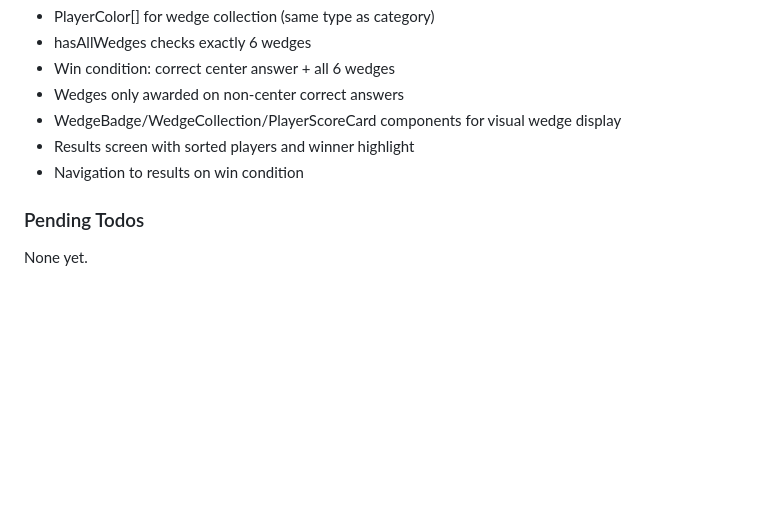
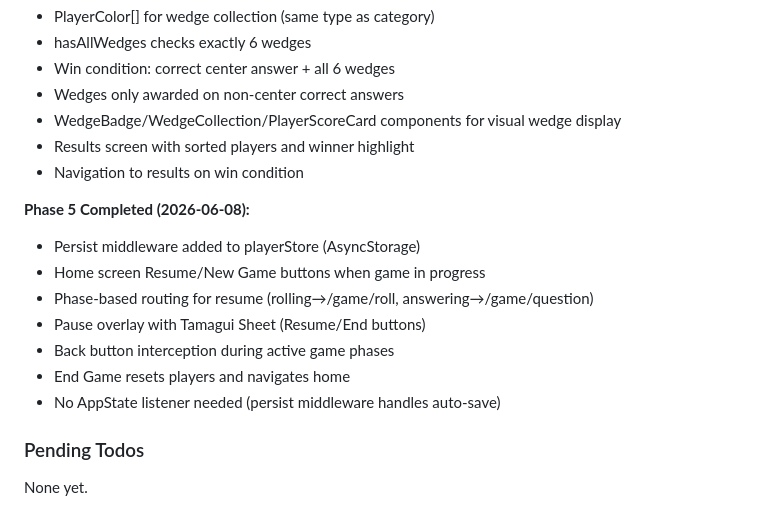
Before and after one commit to kbsimple/trivial-world, a Markdown page: .planning/STATE.md, the part around one of its changes. Rendered like a GitHub page; blank space fills up the shorter version.

```diff
--- a/.planning/STATE.md
+++ b/.planning/STATE.md
@@ -96,6 +97,15 @@ Decisions are logged in PROJECT.md Key Decisions table and phase CONTEXT.md file
 - Results screen with sorted players and winner highlight
 - Navigation to results on win condition
 
+**Phase 5 Completed (2026-06-08):**
+- Persist middleware added to playerStore (AsyncStorage)
+- Home screen Resume/New Game buttons when game in progress
+- Phase-based routing for resume (rolling→/game/roll, answering→/game/question)
+- Pause overlay with Tamagui Sheet (Resume/End buttons)
+- Back button interception during active game phases
+- End Game resets players and navigates home
+- No AppState listener needed (persist middleware handles auto-save)
+
 ### Pending Todos
 
 None yet.
```
Also changed, not shown: other parts of .planning/STATE.md (+17 -16 lines), .planning/ROADMAP.md (+11 -10 lines).
